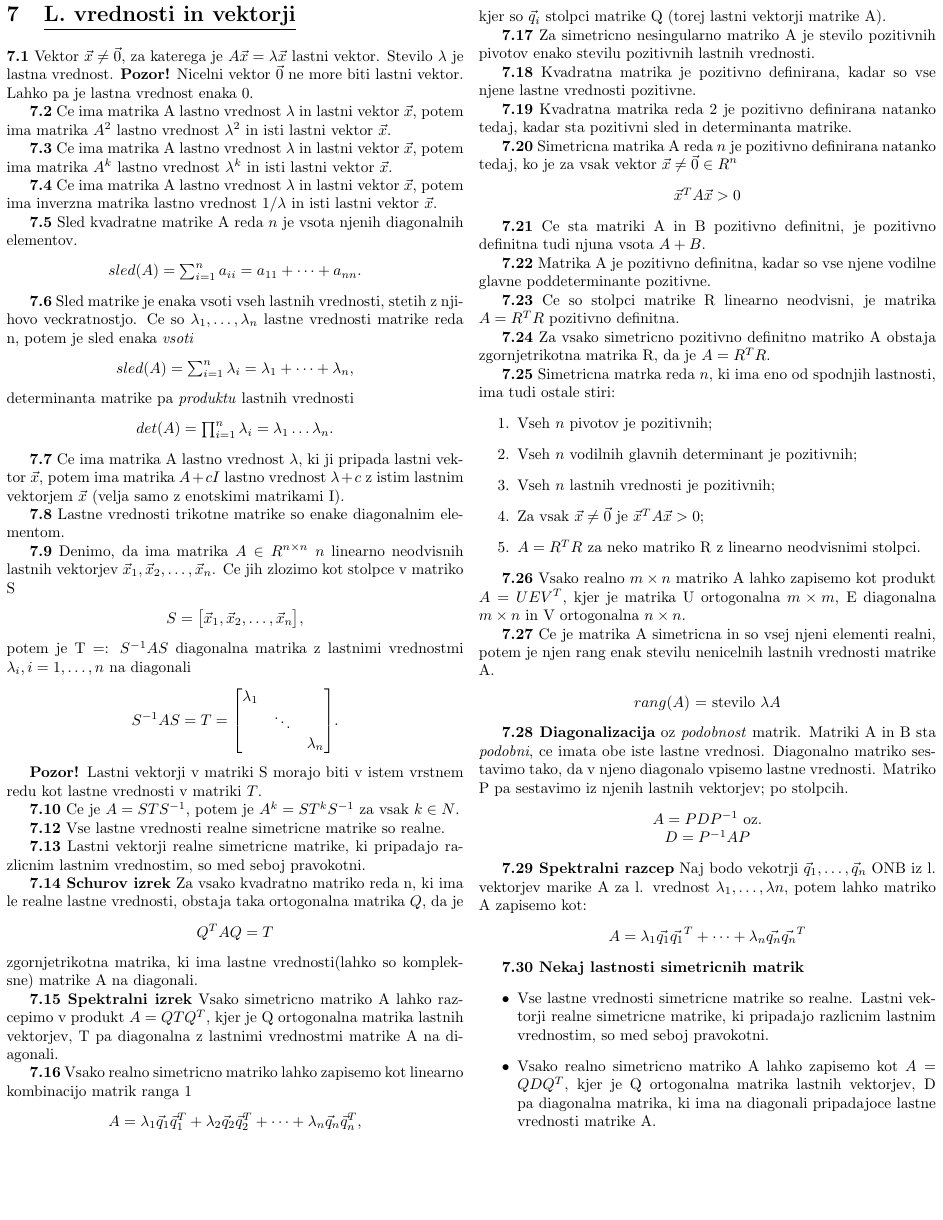
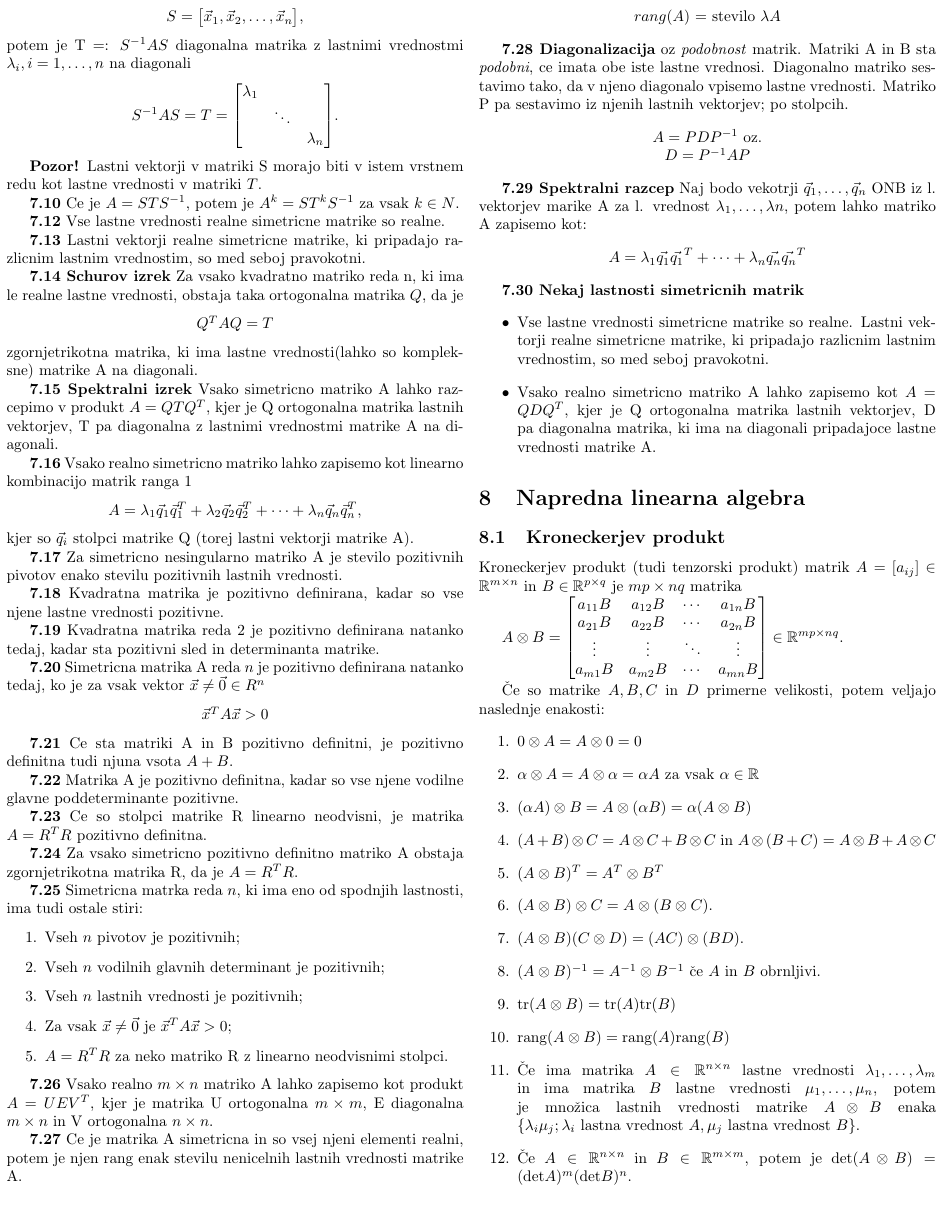
Before and after one commit to spagnoloG/FRI-ZAPISKI, a LaTeX document (MI/mi.tex): page 7 of 7. Compiled offline with pdfLaTeX.

Commit message:
Add Kronecker product

```diff
--- a/MI/mi.tex
+++ b/MI/mi.tex
@@ -3,6 +3,8 @@
 \usepackage{amsmath}
 \usepackage{multicol}
 \usepackage{hyperref}
+\usepackage{amssymb}
+
 
 \begin{document}
 
@@ -1251,5 +1251,40 @@ potem lahko matriko A zapisemo kot:
     ki ima na diagonali pripadajoce lastne vrednosti matrike A.
 \end{itemize}
 
+\section{Napredna linearna algebra}
+
+
+\subsection{Kroneckerjev produkt}
+
+Kroneckerjev produkt (tudi tenzorski produkt) matrik \( A = [a_{ij}] \in \mathbb{R}^{m \times n} \) in \( B \in \mathbb{R}^{p \times q} \) je \( mp \times nq \) matrika
+
+\begin{math}
+A \otimes B =
+\begin{bmatrix}
+a_{11}B & a_{12}B & \cdots & a_{1n}B \\
+a_{21}B & a_{22}B & \cdots & a_{2n}B \\
+\vdots  & \vdots  & \ddots & \vdots  \\
+a_{m1}B & a_{m2}B & \cdots & a_{mn}B \\
+\end{bmatrix}
+\in \mathbb{R}^{mp \times nq}.
+\end{math}
+
+Če so matrike $A, B, C$ in $D$ primerne velikosti, potem veljajo naslednje enakosti:
+\begin{enumerate}
+\item $0 \otimes A = A \otimes 0 = 0$
+\item $\alpha \otimes A = A \otimes \alpha = \alpha A$ za vsak $\alpha \in \mathbb{R}$
+\item $(\alpha A) \otimes B = A \otimes (\alpha B) = \alpha (A \otimes B)$
+\item $(A + B) \otimes C = A \otimes C + B \otimes C$ in $A \otimes (B + C) = A \otimes B + A \otimes C$
+\item $(A \otimes B)^T = A^T \otimes B^T$
+\item $(A \otimes B) \otimes C = A \otimes (B \otimes C)$.
+\item $(A \otimes B)(C \otimes D) = (AC) \otimes (BD)$.
+\item $(A \otimes B)^{-1} = A^{-1} \otimes B^{-1}$ če $A$ in $B$ obrnljivi.
+\item $\text{tr}(A \otimes B) = \text{tr}(A) \text{tr}(B)$
+\item $\text{rang}(A \otimes B) = \text{rang}(A) \text{rang}(B)$
+\item Če ima matrika $A \in \mathbb{R}^{n \times n}$ lastne vrednosti $\lambda_1, \ldots, \lambda_m$ in ima matrika $B$ lastne vrednosti $\mu_1, \ldots, \mu_n$, potem je množica lastnih vrednosti matrike $A \otimes B$ enaka
+$\{ \lambda_i \mu_j; \lambda_i \text{ lastna vrednost } A, \mu_j \text{ lastna vrednost } B\}$.
+\item Če $A \in \mathbb{R}^{n \times n}$ in $B \in \mathbb{R}^{m \times m}$, potem je $\text{det}(A \otimes B) = (\text{det} A)^m(\text{det} B)^n$.
+\end{enumerate}
+
 \end{multicols}
 \end{document}
```
Also changed, not shown: MI/mi.pdf, README.md, MI/mi.tex (6 more changed lines).
